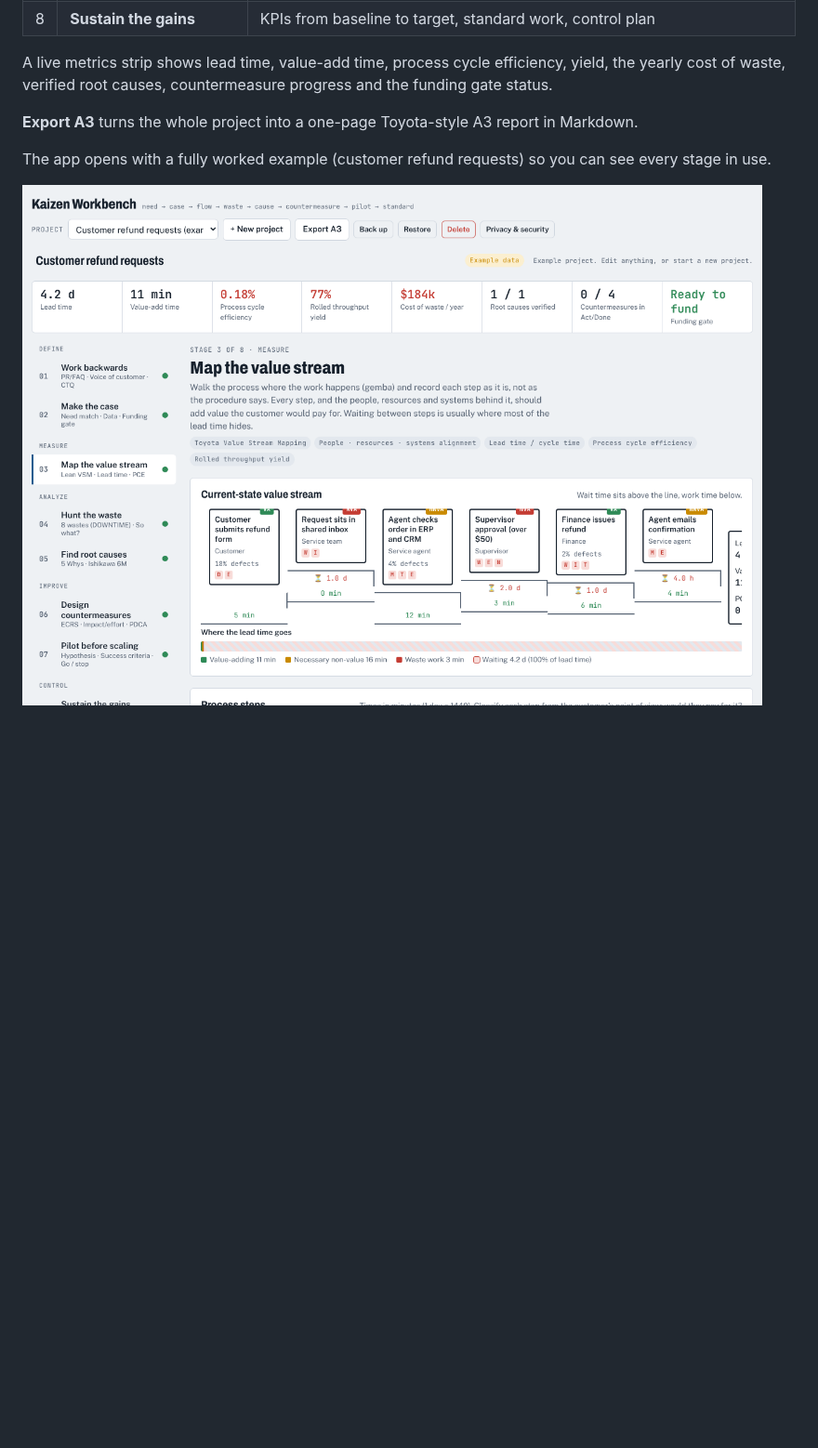
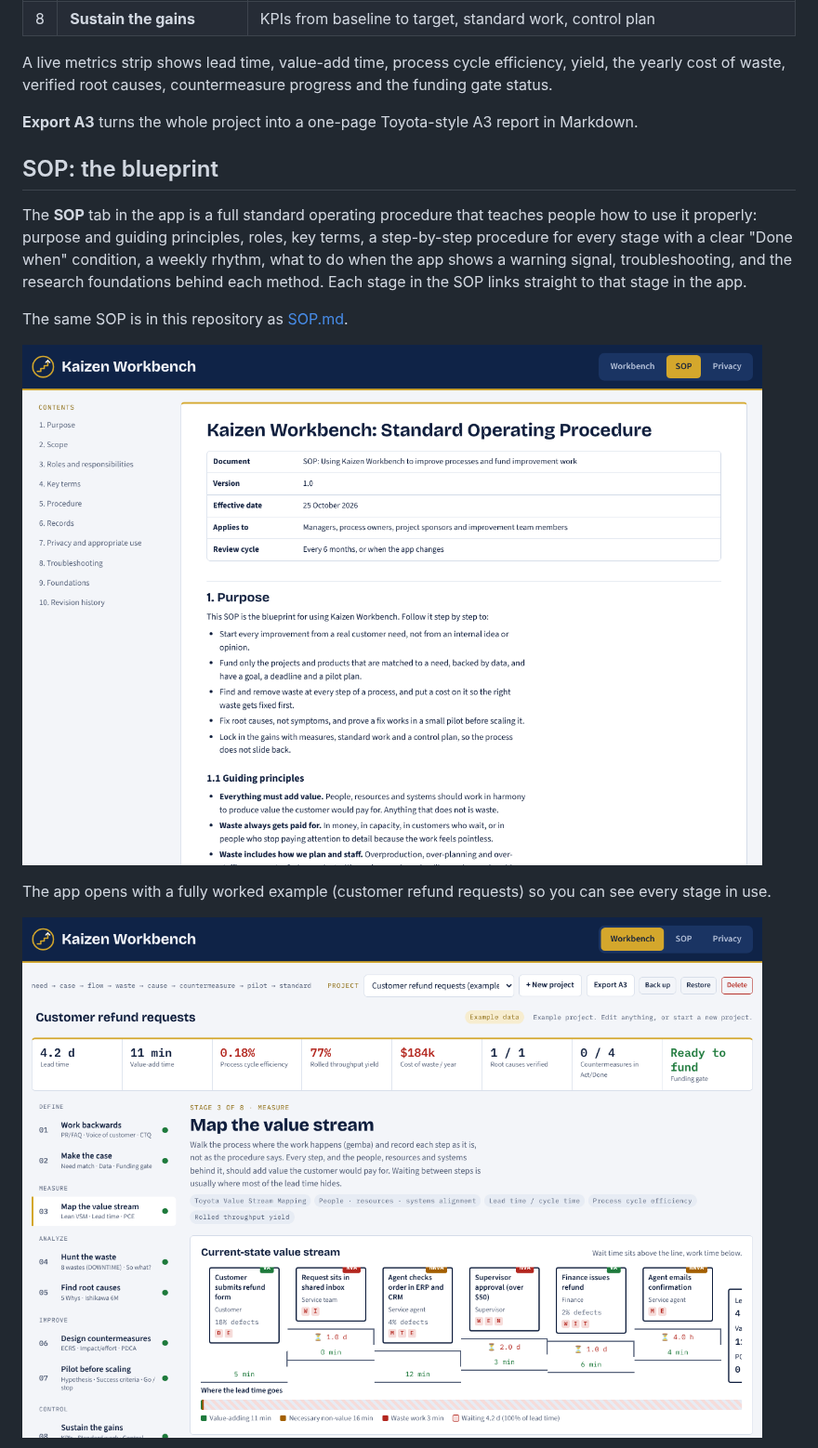
Before and after one commit to karentinoco13-alt/kaizen-workbench, a Markdown page: README.md, the part around one of its changes. Shown at 93% size. GitHub-like rendering; pictures changed too: docs/screenshot-sop.png (added), docs/screenshot-value-stream.png; blank space fills up the shorter version.

```diff
--- a/README.md
+++ b/README.md
@@ -31,6 +31,14 @@ A live metrics strip shows lead time, value-add time, process cycle efficiency,
 
 **Export A3** turns the whole project into a one-page Toyota-style A3 report in Markdown.
 
+## SOP: the blueprint
+
+The **SOP** tab in the app is a full standard operating procedure that teaches people how to use it properly: purpose and guiding principles, roles, key terms, a step-by-step procedure for every stage with a clear "Done when" condition, a weekly rhythm, what to do when the app shows a warning signal, troubleshooting, and the research foundations behind each method. Each stage in the SOP links straight to that stage in the app.
+
+The same SOP is in this repository as [SOP.md](SOP.md).
+
+![The SOP tab: a step-by-step blueprint for using the app](docs/screenshot-sop.png)
+
 The app opens with a fully worked example (customer refund requests) so you can see every stage in use.
 
 ![Value stream map with wait time above the line and work time below](docs/screenshot-value-stream.png)
```
Also changed, not shown: other parts of README.md (+2 -2 lines), LINKEDIN.md (+1 -0 lines), SOP.md (added, +273 -0 lines), docs/og-image.png, docs/screenshot-funding-gate.png, 1 other file.
